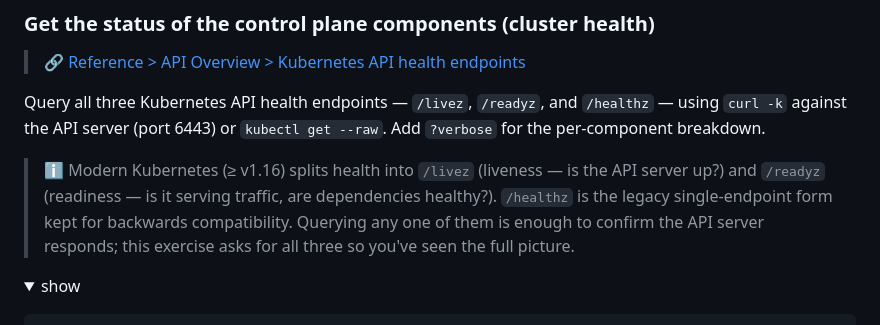
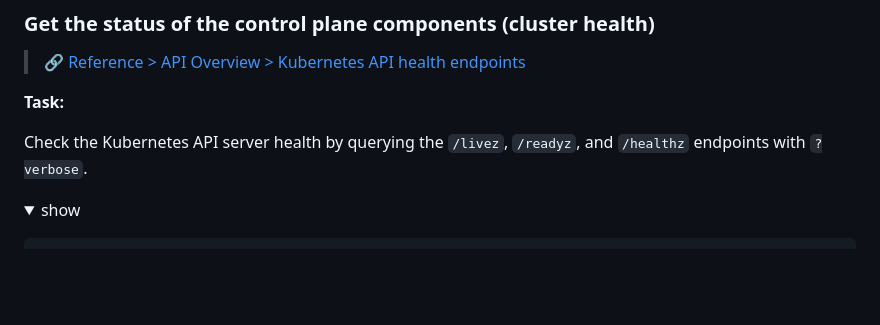
Before and after one commit to xooooooooox/cka-exercises, a Markdown page: exercises/cluster-architecture.md, the part around the change. GitHub-like rendering; folded sections open; blank space fills up the shorter version.

Commit message:
docs(exercise): ca-2-004 task heading + drop the teaching ℹ️ block
c8896e8 added scope-clarifying prose to ca-2-004 but got two things
wrong:

  1. The prose was bare-text following the breadcrumb, without the
     `**Task:**` heading. Every other multi-sentence exercise in
     this file (RBAC ClusterRole, kubeadm upgrade, safely-drain-node,
     etcd snapshot, …) uses the `**Task:**` label + blank line +
     prose form. The fix didn't match the convention.

  2. The accompanying `> ℹ️` note explained that /livez = liveness,
     /readyz = readiness, /healthz = legacy compat. That's
     conceptual teaching — content the student should pick up by
     clicking the breadcrumb to kubernetes.io or by reading the
     reference solution after answering, not material that should
     sit in the prompt itself. Existing `> ℹ️` usages in this repo
     carry environmental constraints ("this cluster runs containerd
     not docker"), never concept lectures.

Reverted to the minimal canonical shape:

  ### Get the status of the control plane components (cluster health)

  > 🔗 [Reference > API Overview > Kubernetes API health endpoints]…

  **Task:**

  Check the Kubernetes API server health by querying the `/livez`,
  `/readyz`, and `/healthz` endpoints with `?verbose`.

  <details>…</details>

One sentence for the task body, ℹ️ block deleted, reference solution
untouched (already covers all three endpoints × curl / `kubectl get
--raw`).

Verification:
  $ npm run lint && npm run build → ok

```diff
--- a/exercises/cluster-architecture.md
+++ b/exercises/cluster-architecture.md
@@ -476,9 +476,9 @@ systemctl status kubelet
 
 > 🔗 [Reference > API Overview > Kubernetes API health endpoints](https://kubernetes.io/docs/reference/using-api/health-checks/)
 
-Query all three Kubernetes API health endpoints — `/livez`, `/readyz`, and `/healthz` — using `curl -k` against the API server (port 6443) or `kubectl get --raw`. Add `?verbose` for the per-component breakdown.
-
-> ℹ️ Modern Kubernetes (≥ v1.16) splits health into `/livez` (liveness — is the API server up?) and `/readyz` (readiness — is it serving traffic, are dependencies healthy?). `/healthz` is the legacy single-endpoint form kept for backwards compatibility. Querying any one of them is enough to confirm the API server responds; this exercise asks for all three so you've seen the full picture.
+**Task:**
+
+Check the Kubernetes API server health by querying the `/livez`, `/readyz`, and `/healthz` endpoints with `?verbose`.
 
 <details><summary>show</summary>
 <p>
```
Also changed, not shown: CHANGELOG.md (+1 -1 lines).
